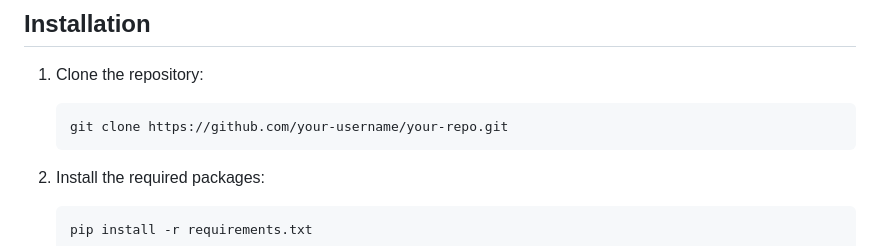
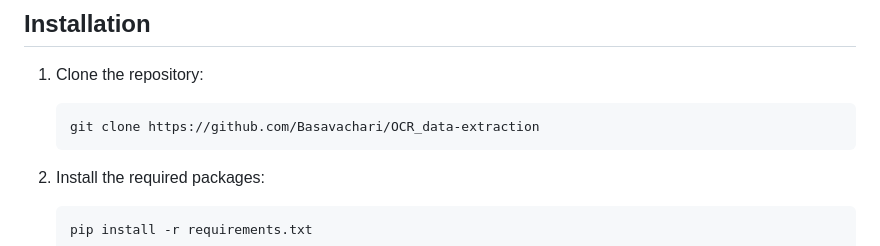
Before and after one commit to Basavachari/OCR_data-extraction, a Markdown page: README.md, the part around the change. Drawn GitHub-style.

````diff
--- a/README.md
+++ b/README.md
@@ -34,7 +34,7 @@ Design and develop a simple web application that allows users to upload a PDF fi
 1. Clone the repository:
 
    ```shell
-   git clone https://github.com/your-username/your-repo.git
+   git clone https://github.com/Basavachari/OCR_data-extraction
     ```
 2. Install the required packages:
 
````
